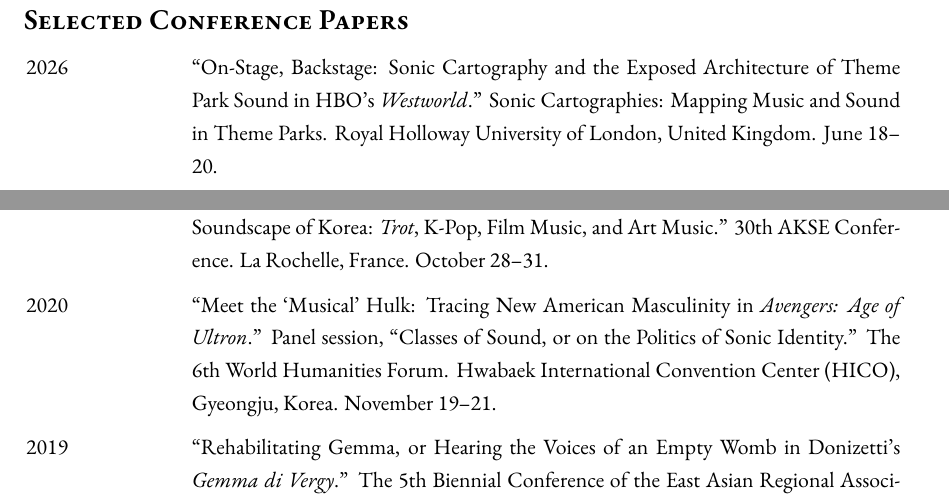
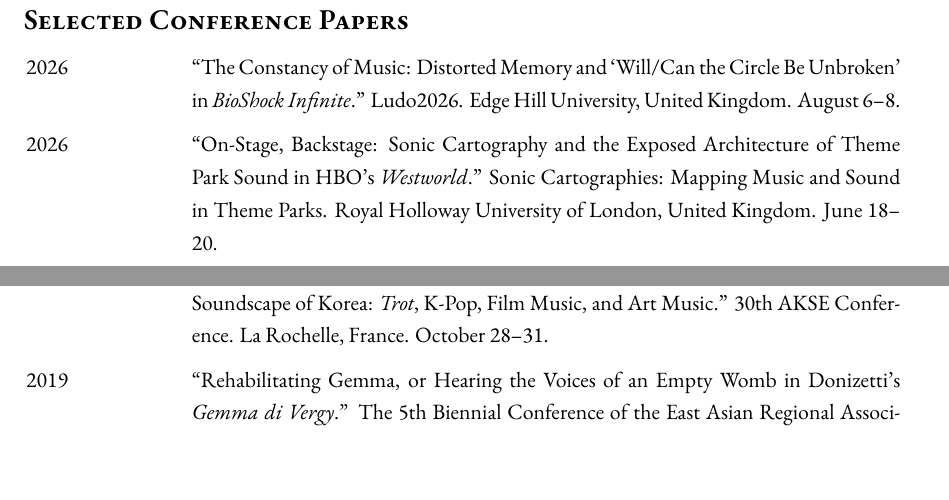
Before and after one commit to kyeser/cv, a LaTeX CV (cv_academic_a4.tex): two parts of page 3 of 5, joined at a grey line, cut so that both start at the same text. Compiled offline with XeLaTeX; a missing font is replaced by an installed copy or a similar font.

Commit message:
added ludo2026

```diff
--- a/cv_academic_a4.tex
+++ b/cv_academic_a4.tex
@@ -141,6 +141,8 @@
 
   \hspace*{-0.25cm}
   \begin{tabular}{p{2.5cm} p{12.5cm}}
+  	2026 & ``The Constancy of Music: Distorted Memory and `Will/Can the Circle Be Unbroken' in \textit{BioShock Infinite}.'' Ludo2026. Edge Hill University, United Kingdom. August 6--8.\\[2mm]
+
   	2026 & ``On-Stage, Backstage: Sonic Cartography and the Exposed Architecture of
 Theme Park Sound in HBO's \textit{Westworld}.'' Sonic Cartographies: Mapping Music and Sound in Theme Parks. Royal Holloway University of London, United Kingdom. June 18--20.\\[2mm]
 
@@ -157,7 +159,7 @@
 %    2021 & "Whose Dreams? The Gendered Sounds of `Classical Covers' in Netflix's \textit{Bridgerton}."\\
 %    & Politics of Sound and Listening II. Hanyang University, virtual. June 6.\\[2mm]
 
-    2020 & ``Meet the `Musical' Hulk: Tracing New American Masculinity in \textit{Avengers: Age of Ultron}.'' Panel session, ``Classes of Sound, or on the Politics of Sonic Identity.'' The 6th World Humanities Forum. Hwabaek International Convention Center (HICO), Gyeongju, Korea. November 19--21.\\[2mm]
+%    2020 & ``Meet the `Musical' Hulk: Tracing New American Masculinity in \textit{Avengers: Age of Ultron}.'' Panel session, ``Classes of Sound, or on the Politics of Sonic Identity.'' The 6th World Humanities Forum. Hwabaek International Convention Center (HICO), Gyeongju, Korea. November 19--21.\\[2mm]
 
 %    2020 & ``The Song of the Last Orpheus: Listening to the Self in Hideo Kojima's \textit{Death Stranding}.'' Politics of Sound and Listening I. Hanyang University, virtual. October 17.\\[2mm]
 
```
Also changed, not shown: cv_academic_a4.pdf, 2 other files.
